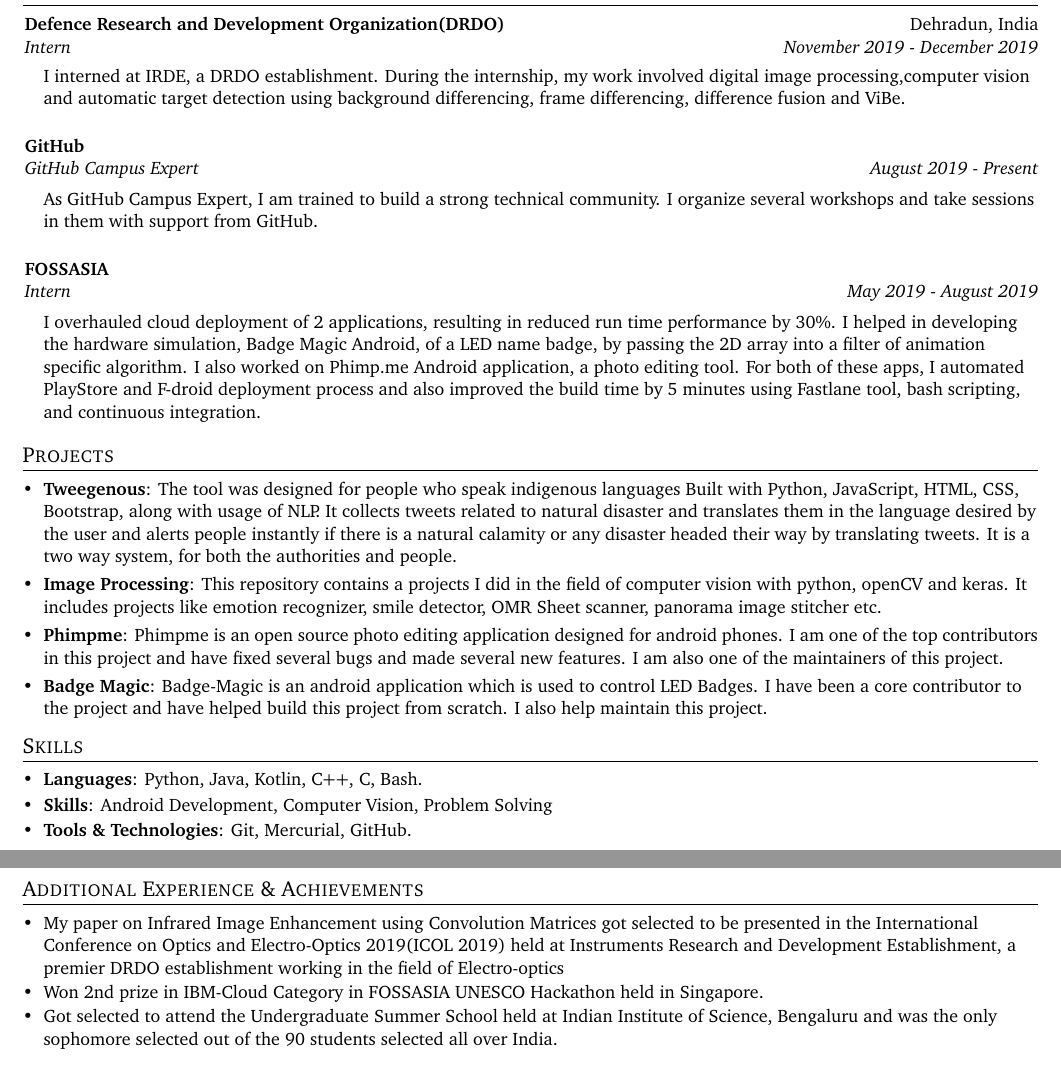
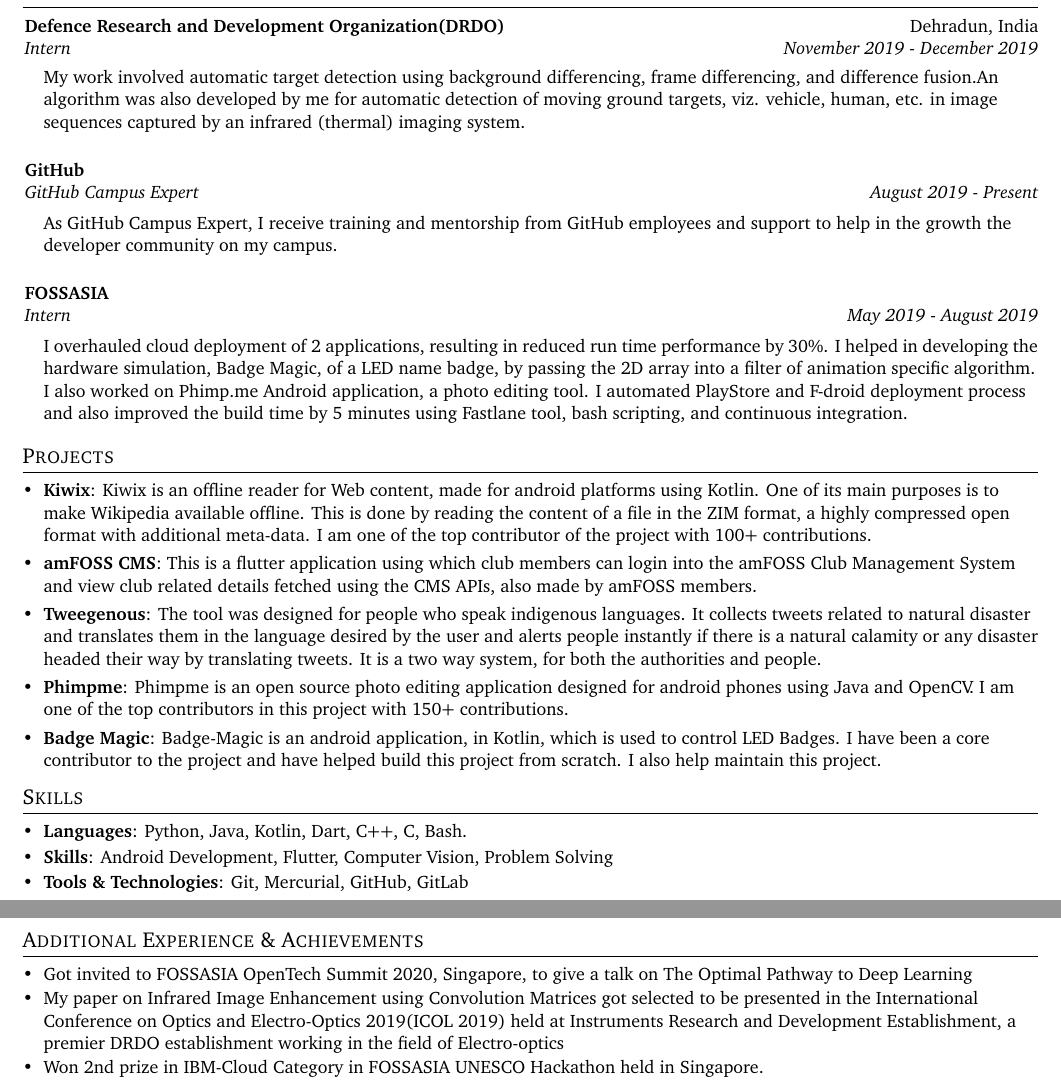
Before and after one commit to yashk2000/resume, a LaTeX CV (resume.tex): two parts of pages 1 and 2 of 2, joined at a grey line, cut so that both start at the same text. Compiled offline with pdfLaTeX.

Commit message:
2020-04-20

```diff
--- a/resume.tex
+++ b/resume.tex
@@ -23,7 +23,7 @@
 \addtolength{\oddsidemargin}{-0.50in}
 \addtolength{\evensidemargin}{-0.50in}
 \addtolength{\textwidth}{1in}
-\addtolength{\topmargin}{-.5in}
+\addtolength{\topmargin}{-0.8in}
 \addtolength{\textheight}{1.0in}
 
 \urlstyle{same}
@@ -120,19 +120,19 @@
       {Intern}{November 2019 - December 2019}
       \vspace{-1pt}
 
-      I interned at IRDE, a DRDO establishment. During the internship, my work involved digital image processing,computer vision and automatic target detection using background differencing, frame differencing, difference fusion and ViBe.
+       My work involved automatic target detection using background differencing, frame differencing, and difference fusion.An algorithm was also developed by me for automatic detection of moving ground targets, viz. vehicle, human, etc. in image sequences captured by an infrared (thermal) imaging system.
 
 
     \resumeSubheading
       {GitHub}{}
       {GitHub Campus Expert}{August 2019 - Present}
 
-      As GitHub Campus Expert, I am trained to build a strong technical community. I organize several workshops and take sessions in them with support from GitHub.
+      As GitHub Campus Expert, I receive training and mentorship from GitHub employees and support to help in the growth the developer community on my campus.
 
     \resumeSubheading
       {FOSSASIA}{}{Intern}{May 2019 - August 2019}
 
-      I overhauled cloud deployment of 2 applications, resulting in reduced run time performance by 30\%. I helped in developing the hardware simulation, Badge Magic Android, of a LED name badge, by passing the 2D array into a filter of animation specific algorithm. I also worked on Phimp.me Android application, a photo editing tool. For both of these apps, I automated PlayStore and F-droid deployment process and also improved the build time by 5 minutes using Fastlane tool, bash scripting, and continuous integration.
+      I overhauled cloud deployment of 2 applications, resulting in reduced run time performance by 30\%. I helped in developing the hardware simulation, Badge Magic, of a LED name badge, by passing the 2D array into a filter of animation specific algorithm. I also worked on Phimp.me Android application, a photo editing tool. I automated PlayStore and F-droid deployment process and also improved the build time by 5 minutes using Fastlane tool, bash scripting, and continuous integration.
 
   \resumeSubHeadingListEnd
 
@@ -141,14 +141,15 @@
 \shorterSection{Projects}
   \resumeSubHeadingListStart
 
-    \resumeSubItem{Tweegenous}{The tool was designed for people who speak indigenous languages Built with Python, JavaScript, HTML, CSS, Bootstrap, along with usage of NLP. It collects tweets related to natural disaster and translates them in the language desired by the user and alerts people instantly if there is a natural calamity or any disaster headed their way by translating tweets. It is a two way system, for both the authorities and people.}
+  \resumeSubItem{Kiwix}{Kiwix is an offline reader for Web content, made for android platforms using Kotlin. One of its main purposes is to make Wikipedia available offline. This is done by reading the content of a file in the ZIM format, a highly compressed open format with additional meta-data. I am one of the top contributor of the project with 100+ contributions.}
 
-    \resumeSubItem{Image Processing}{This repository contains a projects I did in the field of computer vision with python, openCV and keras. It includes projects like emotion recognizer, smile detector, OMR Sheet scanner, panorama image stitcher etc.}
+  \resumeSubItem{amFOSS CMS}{This is a flutter application using which club members can login into the amFOSS Club Management System and view club related details fetched using the CMS APIs, also made by amFOSS members.}
 
-    \resumeSubItem{Phimpme}{Phimpme is an open source photo editing application designed for android phones. I am one of the top contributors in this project and have fixed several bugs and made several new features. I am also one of the maintainers of
-    this project.}
+    \resumeSubItem{Tweegenous}{The tool was designed for people who speak indigenous languages. It collects tweets related to natural disaster and translates them in the language desired by the user and alerts people instantly if there is a natural calamity or any disaster headed their way by translating tweets. It is a two way system, for both the authorities and people.}
 
-    \resumeSubItem{Badge Magic}{Badge-Magic is an android application which is used to control LED Badges. I have been a core contributor to the project and have helped build this project from scratch. I also help maintain this project.}
+    \resumeSubItem{Phimpme}{Phimpme is an open source photo editing application designed for android phones using Java and OpenCV. I am one of the top contributors in this project with 150+ contributions.}
+
+    \resumeSubItem{Badge Magic}{Badge-Magic is an android application, in Kotlin, which is used to control LED Badges. I have been a core contributor to the project and have helped build this project from scratch. I also help maintain this project.}
 
   \resumeSubHeadingListEnd
 
@@ -157,11 +158,11 @@
 \shorterSection{Skills}
   \resumeSubHeadingListStart
   \small
-    \item{\textbf{Languages}{: Python, Java, Kotlin, C++, C, Bash.}}
+    \item{\textbf{Languages}{: Python, Java, Kotlin, Dart, C++, C, Bash.}}
     \vspace{-4pt}
-    \item{\textbf{Skills}{: Android Development, Computer Vision, Problem Solving}}
+    \item{\textbf{Skills}{: Android Development, Flutter, Computer Vision, Problem Solving}}
     \vspace{-5pt}
-    \item{\textbf{Tools \& Technologies}{: Git, Mercurial, GitHub.}}
+    \item{\textbf{Tools \& Technologies}{: Git, Mercurial, GitHub, GitLab}}
 \resumeSubHeadingListEnd
 
 
@@ -171,11 +172,12 @@
 \shorterSection{Additional Experience \& Achievements}
   \resumeSubHeadingListStart
   \small
+    \item{Got invited to FOSSASIA OpenTech Summit 2020, Singapore, to give a talk on The Optimal Pathway to Deep Learning}
+    \vspace{-5pt}
     \item{My paper on Infrared Image Enhancement using Convolution Matrices got selected to be presented in the International Conference on Optics and Electro-Optics 2019(ICOL 2019) held at Instruments Research and Development Establishment, a premier DRDO establishment working in the field of Electro-optics}
     \vspace{-5pt}
     \item{Won 2nd prize in IBM-Cloud Category in FOSSASIA UNESCO Hackathon held in Singapore.}
     \vspace{-5pt}
-	\item{Got selected to attend the Undergraduate Summer School held at Indian Institute of Science, Bengaluru and was the only sophomore selected out of the 90 students selected all over India.}
   \resumeSubHeadingListEnd
 %-------------------------------------------
 \end{document}
```
Also changed, not shown: resume.tex (2 more changed lines).
